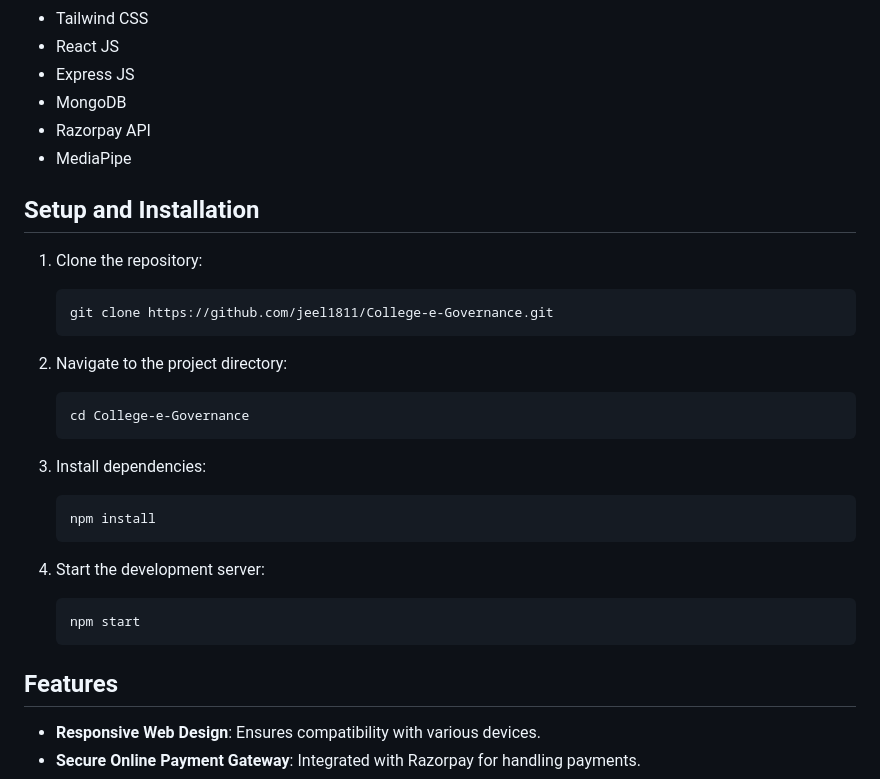
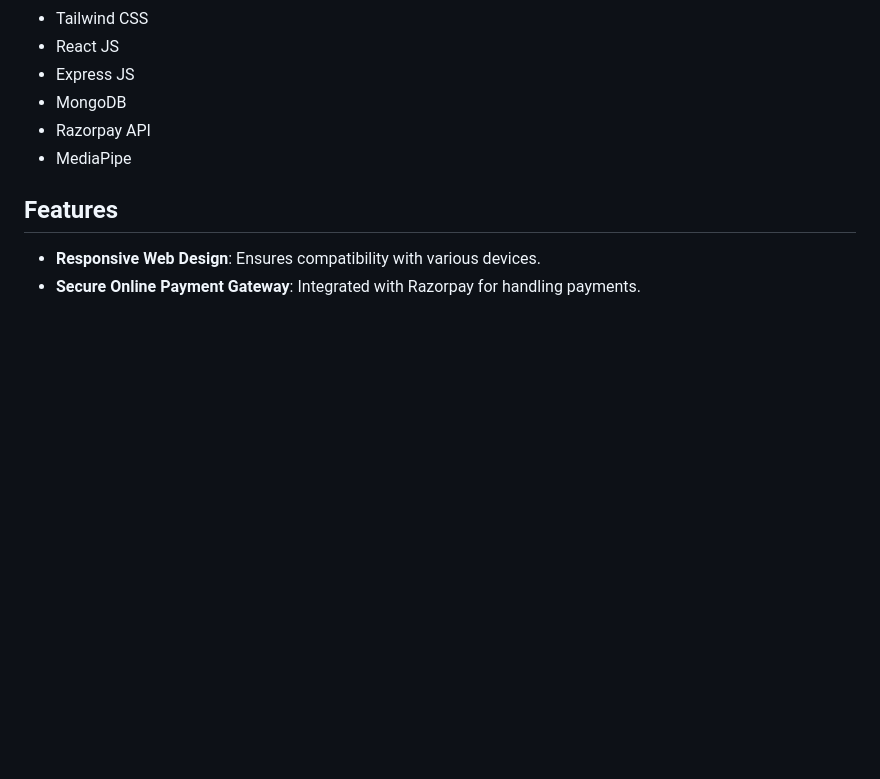
Before and after one commit to jeel1811/e-Governance-, a Markdown page: README.md, the part around the change. GitHub-like rendering; blank space fills up the shorter version.

````diff
--- a/README.md
+++ b/README.md
@@ -121,28 +121,6 @@ The internship focuses on developing a comprehensive platform for managing stude
 - Razorpay API
 - MediaPipe
 
-## Setup and Installation
-
-1. Clone the repository:
-    ```bash
-    git clone https://github.com/jeel1811/College-e-Governance.git
-    ```
-
-2. Navigate to the project directory:
-    ```bash
-    cd College-e-Governance
-    ```
-
-3. Install dependencies:
-    ```bash
-    npm install
-    ```
-
-4. Start the development server:
-    ```bash
-    npm start
-    ```
-
 ## Features
 
 - **Responsive Web Design**: Ensures compatibility with various devices.
````
